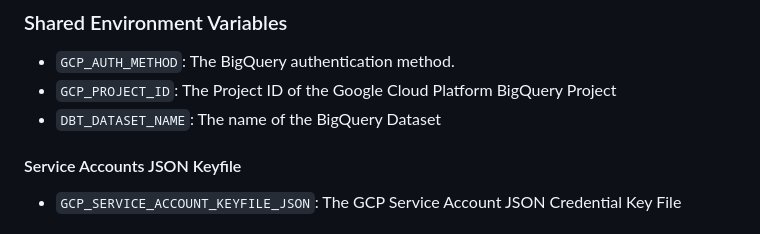
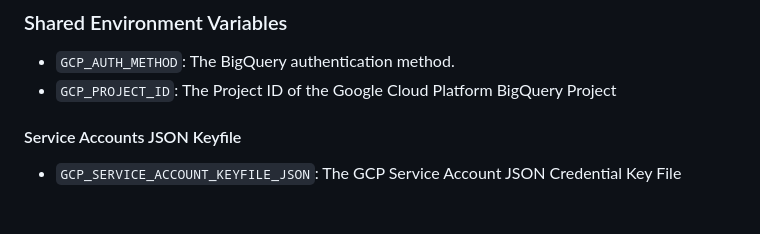
Before and after one commit to civisanalytics/platform-code-examples, a Markdown page: dbt/README.md, the part around the change. Drawn GitHub-style.

```diff
--- a/dbt/README.md
+++ b/dbt/README.md
@@ -67,7 +67,6 @@ For BigQuery connections, the following environment variables are required depen
 
 - `GCP_AUTH_METHOD`: The BigQuery authentication method.
 - `GCP_PROJECT_ID`: The Project ID of the Google Cloud Platform BigQuery Project
-- `DBT_DATASET_NAME`: The name of the BigQuery Dataset
 
 #### Service Accounts JSON Keyfile
 
```
